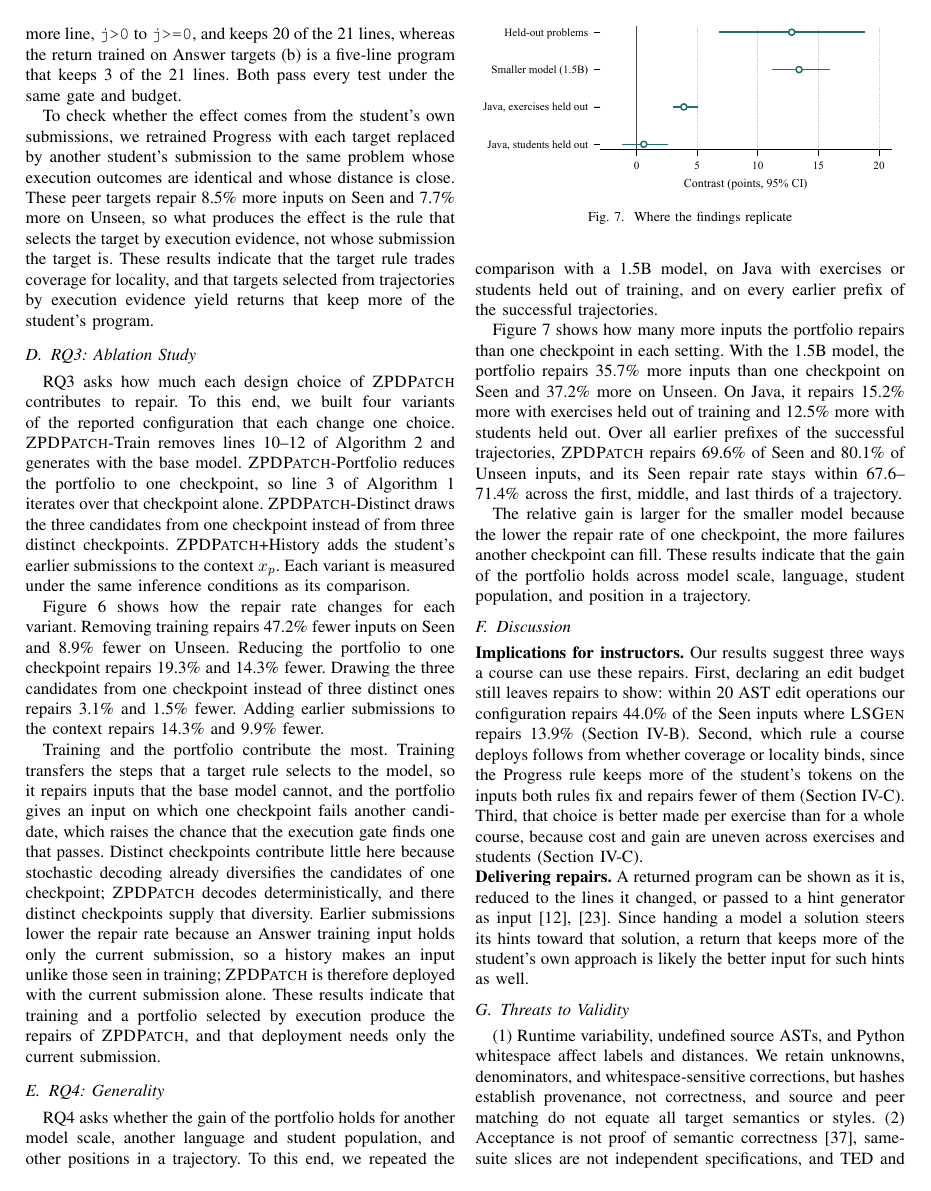
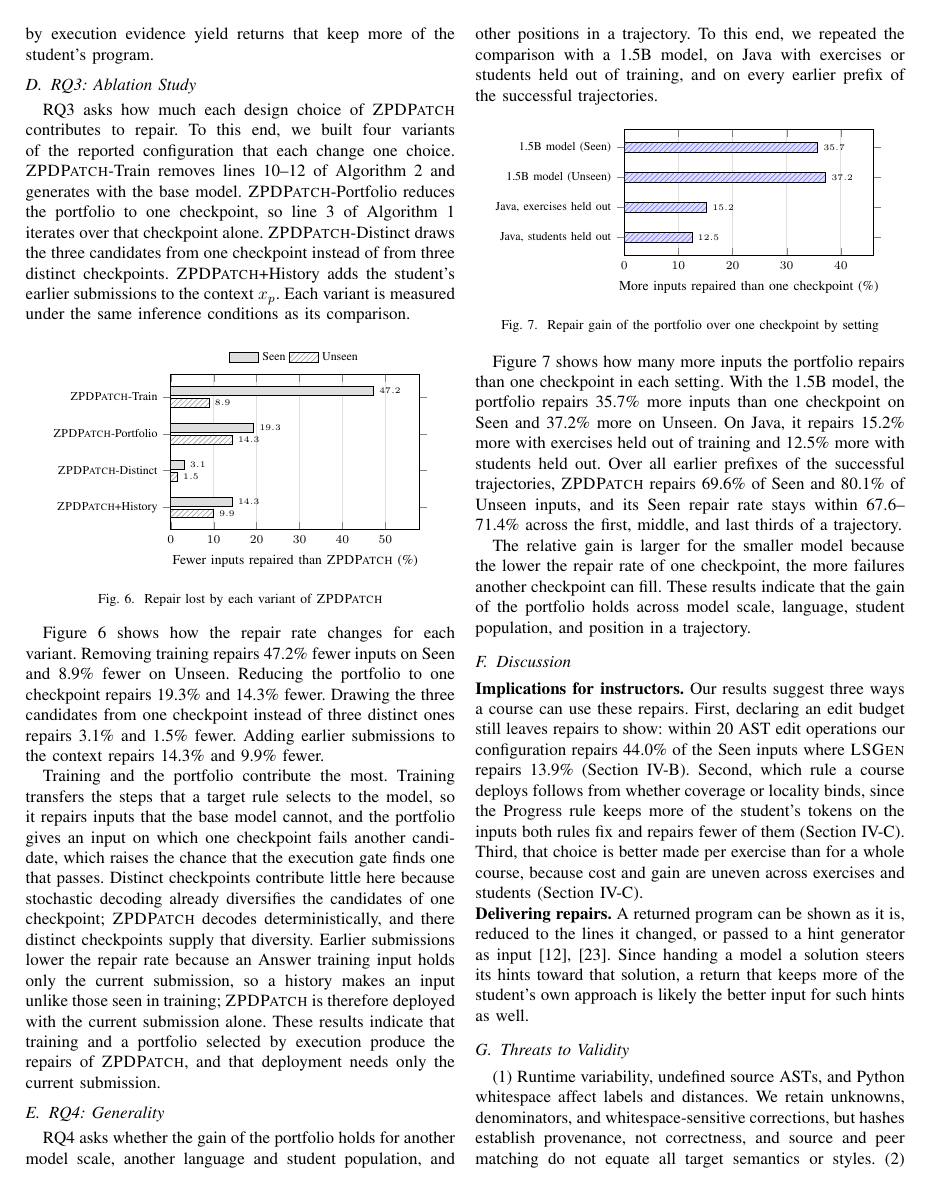
Before and after one commit to dwchoi95/zpd-apr, a LaTeX paper (main.tex): page 8 of 11. Compiled offline with pdfLaTeX.

Commit message:
Redraw the ablation and replication figures in pgfplots and drop unused figure files
Co-Authored-By: Claude Opus 5.5 <noreply@anthropic.com>

```diff
--- a/main.tex
+++ b/main.tex
@@ -13,8 +13,11 @@
  reference/.style={fill=white, draw=black},
  baseline1/.style={fill=gray!35, draw=black},
  baseline2/.style={fill=gray!60, draw=black},
- baseline3/.style={fill=gray!85, draw=black}}
-\usetikzlibrary{arrows.meta,positioning,fit,calc,backgrounds}
+ baseline3/.style={fill=gray!85, draw=black},
+ proposed/.style={fill=blue!12, postaction={pattern=north east lines, pattern color=blue!50}, draw=black},
+ variant/.style={fill=gray!25, draw=black},
+ variant hatched/.style={fill=white, postaction={pattern=north east lines, pattern color=gray!70}, draw=black}}
+\usetikzlibrary{arrows.meta,positioning,fit,calc,backgrounds,patterns}
 \hypersetup{pdftitle={ZPDPatch: Supervising Program Repair for Programming Assignments with Students' Own Execution Evidence},pdfauthor={}}
 \title{ZPDPatch: Supervising Program Repair for Programming Assignments with Students' Own Execution Evidence}
 \author{}
@@ -557,6 +556,3 @@ The same tradeoff appears on student-held-out Java. With the two rules trained o
-\label{fig:ablation}
-\end{figure}
-
 % 평균은 학생 한 명이 받는 것을 말해 주지 않으므로, Table~\ref{tab:uneven}은 Java의 대비를 exercise별, 학생별로 나눈다. Answer가 더 수리한 63개 가운데 12개가 한 exercise에서 나와, 수리 차이는 일부 exercise에 몰려 있다. 두 rule이 모두 수리한 학생 가운데 31.1\%는 Progress에서 자신의 token을 더 돌려받고, 63.3\%는 같은 양을, 5.6\%는 덜 돌려받는다. Figure~\ref{fig:case}는 Python에서 이 차이가 어떻게 보이는지 보여 준다. 학생은 바로 앞 제출에서 \texttt{i<j}를 \texttt{i<=j}로 고쳐 테스트의 93.3\%를 통과했다. Progress target으로 학습한 반환물 (a)는 한 줄을 더 고쳐(\texttt{j>0}을 \texttt{j>=0}으로) 21줄 중 20줄을 남기고, Answer target으로 학습한 반환물 (b)는 21줄 중 3줄만 남는 다섯 줄짜리 프로그램이다. 두 반환물 모두 같은 gate와 budget 아래에서 모든 테스트를 통과한다.
 Because a mean does not tell what one student receives, Table~\ref{tab:uneven} breaks the Java contrast down by exercise and by student. One exercise accounts for 12 of the 63 additional Answer repairs, so the repair gap concentrates in a few exercises. Among the students both rules repair, 31.1\% get more of their own tokens back from Progress, 63.3\% get the same amount, and 5.6\% get less. Figure~\ref{fig:case} shows what this difference looks like on Python. The student's preceding submission changed \texttt{i<j} to \texttt{i<=j} and passed 93.3\% of the tests. The return trained on Progress targets (a) changes one more line, \texttt{j>0} to \texttt{j>=0}, and keeps 20 of the 21 lines, whereas the return trained on Answer targets (b) is a five-line program that keeps 3 of the 21 lines. Both pass every test under the same gate and budget.
 
@@ -568,6 +564,26 @@ To check whether the effect comes from the student's own submissions, we retrain
 % RQ3는 \textsc{ZPDPatch}의 각 설계 선택이 수리에 얼마나 기여하는지 묻는다. 이를 위해 보고 구성에서 한 번에 하나씩 바꾼 네 변형을 만들었다. \textsc{ZPDPatch}-Train은 Algorithm~\ref{alg:construct}의 10--12번째 줄을 빼고 base model로 생성한다. \textsc{ZPDPatch}-Portfolio는 portfolio를 checkpoint 하나로 줄여, Algorithm~\ref{alg:generic}의 3번째 줄이 그 하나만 돈다. \textsc{ZPDPatch}-Distinct는 서로 다른 세 checkpoint 대신 한 checkpoint에서 후보 셋을 뽑는다. \textsc{ZPDPatch}+History는 맥락 \(x_p\)에 학생의 이전 제출을 덧붙인다. 각 변형은 비교 대상과 같은 추론 조건에서 측정했다.
 RQ3 asks how much each design choice of \textsc{ZPDPatch} contributes to repair. To this end, we built four variants of the reported configuration that each change one choice. \textsc{ZPDPatch}-Train removes lines~10--12 of Algorithm~\ref{alg:construct} and generates with the base model. \textsc{ZPDPatch}-Portfolio reduces the portfolio to one checkpoint, so line~3 of Algorithm~\ref{alg:generic} iterates over that checkpoint alone. \textsc{ZPDPatch}-Distinct draws the three candidates from one checkpoint instead of from three distinct checkpoints. \textsc{ZPDPatch}+History adds the student's earlier submissions to the context \(x_p\). Each variant is measured under the same inference conditions as its comparison.
 
+\begin{figure}[h]
+\centering
+\begin{tikzpicture}
+\begin{axis}[xbar, scale only axis, width=0.58\columnwidth, height=3.2cm, bar width=5pt, y dir=reverse,
+ symbolic y coords={Train,Portfolio,Distinct,History}, ytick=data, enlarge y limits=0.2,
+ yticklabels={\textsc{ZPDPatch}-Train, \textsc{ZPDPatch}-Portfolio, \textsc{ZPDPatch}-Distinct, \textsc{ZPDPatch}+History},
+ xmin=0, xmax=58, xlabel={Fewer inputs repaired than \textsc{ZPDPatch} (\%)}, xmajorgrids, grid style={gray!25},
+ nodes near coords, every node near coord/.append style={font=\tiny},
+ legend columns=2, area legend, reverse legend, legend cell align=left, legend style={at={(0.5,1.03)}, anchor=south}]
+% rows:ablation
+\addplot[variant hatched] coordinates {(8.9,Train) (14.3,Portfolio) (1.5,Distinct) (9.9,History)};
+\addplot[variant] coordinates {(47.2,Train) (19.3,Portfolio) (3.1,Distinct) (14.3,History)};
+% end rows
+\legend{Unseen, Seen}
+\end{axis}
+\end{tikzpicture}
+\caption{Repair lost by each variant of \textsc{ZPDPatch}}
+\label{fig:ablation}
+\end{figure}
+
 % Figure~\ref{fig:ablation}는 변형마다 수리율이 어떻게 바뀌는지 보인다. 학습을 빼면 수리하는 입력이 Seen에서 47.2\%, Unseen에서 8.9\% 줄어든다. portfolio를 checkpoint 하나로 줄이면 Seen에서 19.3\%, Unseen에서 14.3\% 줄어든다. 서로 다른 checkpoint 대신 한 checkpoint에서 후보 셋을 뽑으면 Seen에서 3.1\%, Unseen에서 1.5\% 줄어든다. 이전 제출을 맥락에 덧붙이면 Seen에서 14.3\%, Unseen에서 9.9\% 줄어든다.
 Figure~\ref{fig:ablation} shows how the repair rate changes for each variant. Removing training repairs 47.2\% fewer inputs on Seen and 8.9\% fewer on Unseen. Reducing the portfolio to one checkpoint repairs 19.3\% and 14.3\% fewer. Drawing the three candidates from one checkpoint instead of three distinct ones repairs 3.1\% and 1.5\% fewer. Adding earlier submissions to the context repairs 14.3\% and 9.9\% fewer.
 
@@ -576,15 +592,26 @@ Training and the portfolio contribute the most. Training transfers the steps tha
 
 \subsection{RQ4: Generality}
 
-\begin{figure}[t]
-\centering
-\includegraphics{output/icse-seet-replication.pdf}
-\caption{Where the findings replicate}
-\label{fig:replication}
-\end{figure}
 \label{sec:generality}
 % RQ4는 portfolio의 이득이 다른 모델 규모, 다른 언어와 학생 집단, 그리고 trajectory의 다른 위치에서도 유지되는지 묻는다. 이를 위해 1.5B 모델, exercise나 학생을 학습에서 뺀 Java, 그리고 성공한 trajectory의 모든 이전 prefix에서 같은 비교를 반복했다.
 RQ4 asks whether the gain of the portfolio holds for another model scale, another language and student population, and other positions in a trajectory. To this end, we repeated the comparison with a 1.5B model, on Java with exercises or students held out of training, and on every earlier prefix of the successful trajectories.
+
+\begin{figure}[h]
+\centering
+\begin{tikzpicture}
+\begin{axis}[xbar, scale only axis, width=0.58\columnwidth, height=2.6cm, bar width=6pt, y dir=reverse,
+ symbolic y coords={s,u,x,t}, ytick=data, enlarge y limits=0.2,
+ yticklabels={1.5B model (Seen), 1.5B model (Unseen), {Java, exercises held out}, {Java, students held out}},
+ xmin=0, xmax=46, xlabel={More inputs repaired than one checkpoint (\%)}, xmajorgrids, grid style={gray!25},
+ nodes near coords, every node near coord/.append style={font=\tiny}]
+% rows:replication
+\addplot[proposed] coordinates {(35.7,s) (37.2,u) (15.2,x) (12.5,t)};
+% end rows
+\end{axis}
+\end{tikzpicture}
+\caption{Repair gain of the portfolio over one checkpoint by setting}
+\label{fig:replication}
+\end{figure}
 
 % Figure~\ref{fig:replication}는 설정마다 portfolio가 checkpoint 하나보다 얼마나 더 수리하는지 보인다. 1.5B 모델에서 portfolio는 checkpoint 하나보다 Seen에서 35.7\%, Unseen에서 37.2\% 더 많은 입력을 수리한다. Java에서는 exercise를 학습에서 뺐을 때 15.2\%, 학생을 뺐을 때 12.5\% 더 수리한다. 성공한 trajectory의 이전 prefix 전체에서 \textsc{ZPDPatch}는 Seen의 69.6\%, Unseen의 80.1\%를 수리하고, trajectory의 앞·가운데·뒤 3분의 1에서 Seen 수리율은 67.6--71.4\%에 머문다.
 Figure~\ref{fig:replication} shows how many more inputs the portfolio repairs than one checkpoint in each setting. With the 1.5B model, the portfolio repairs 35.7\% more inputs than one checkpoint on Seen and 37.2\% more on Unseen. On Java, it repairs 15.2\% more with exercises held out of training and 12.5\% more with students held out. Over all earlier prefixes of the successful trajectories, \textsc{ZPDPatch} repairs 69.6\% of Seen and 80.1\% of Unseen inputs, and its Seen repair rate stays within 67.6--71.4\% across the first, middle, and last thirds of a trajectory.
```
Also changed, not shown: main.en.tex (+41 -14 lines), output/fse2027-breadth.pdf (deleted), output/fse2027_mechanism_forest.pdf (deleted), output/icse-seet-ablation.pdf (deleted), output/icse-seet-breadth-cost.pdf (deleted), output/icse-seet-replication.pdf (deleted), output/icse-seet-student-reach.pdf (deleted), output/zpdpatch_overview_v5.png (deleted), output/zpdpatch_overview_v5.svg (deleted), output/zpdpatch_overview_v6.png (deleted), main.tex (4 more changed lines).
